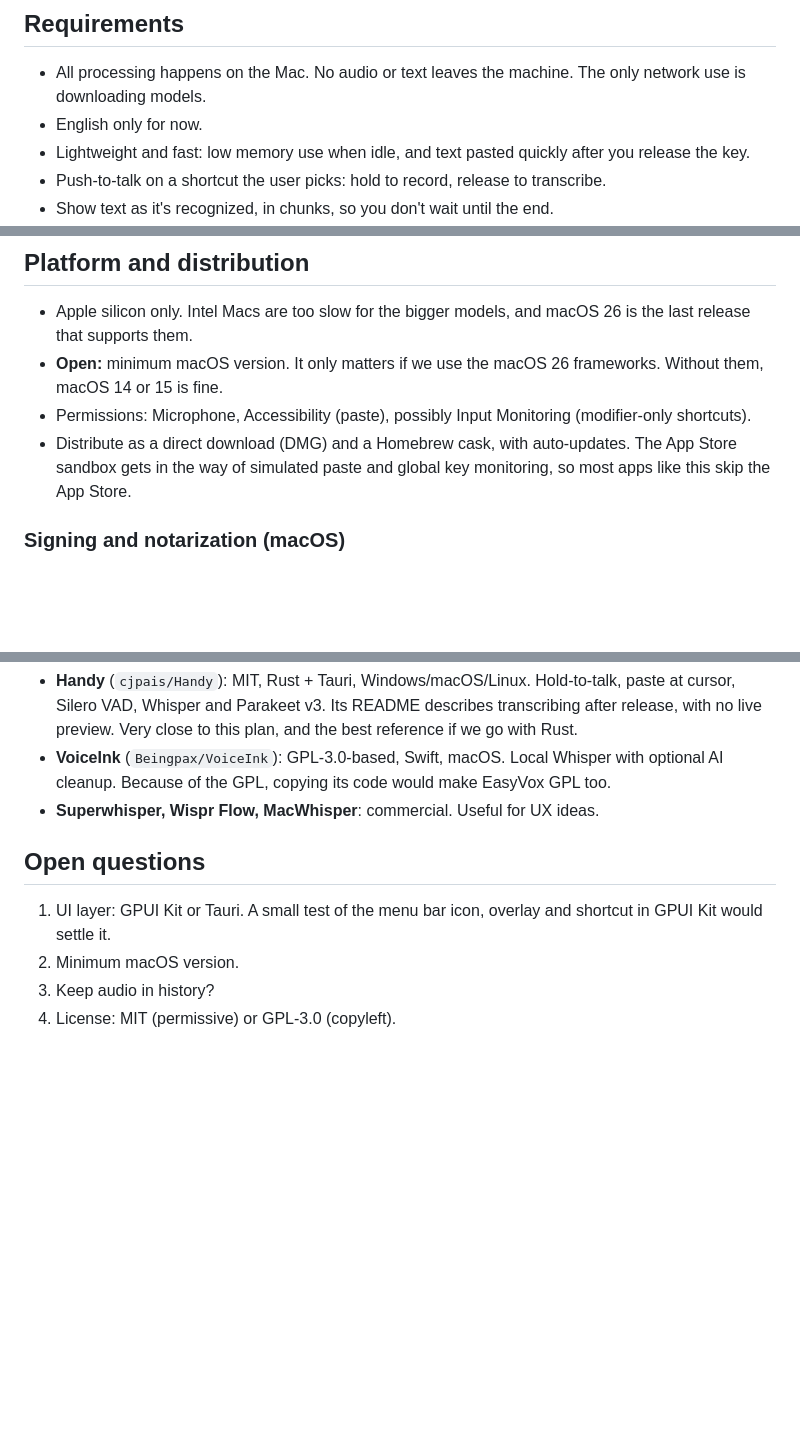
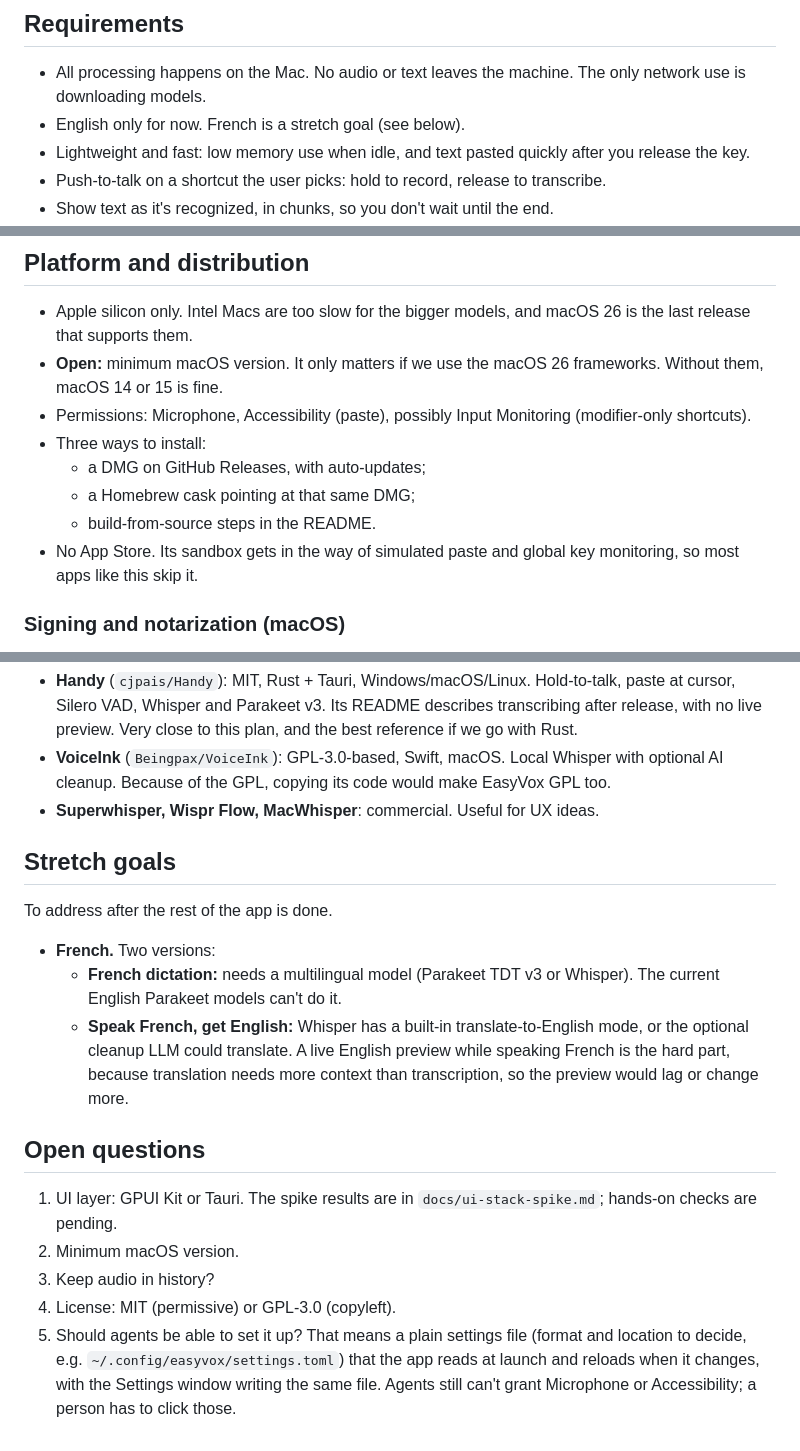
Before and after one commit to brandonbews/easyvox, a Markdown page: DESIGN.md, 3 parts joined by grey strips. Drawn GitHub-style; blank space fills up the shorter version.

```diff
--- a/DESIGN.md
+++ b/DESIGN.md
@@ -5,7 +5,7 @@ Working notes, not final decisions. Anything marked **Open** still needs a decis
 ## Requirements
 
 - All processing happens on the Mac. No audio or text leaves the machine. The only network use is downloading models.
-- English only for now.
+- English only for now. French is a stretch goal (see below).
 - Lightweight and fast: low memory use when idle, and text pasted quickly after you release the key.
 - Push-to-talk on a shortcut the user picks: hold to record, release to transcribe.
 - Show text as it's recognized, in chunks, so you don't wait until the end.
@@ -136,7 +136,11 @@ The UI is small: a menu bar icon, the live-text overlay, settings and history. T
 - Apple silicon only. Intel Macs are too slow for the bigger models, and macOS 26 is the last release that supports them.
 - **Open:** minimum macOS version. It only matters if we use the macOS 26 frameworks. Without them, macOS 14 or 15 is fine.
 - Permissions: Microphone, Accessibility (paste), possibly Input Monitoring (modifier-only shortcuts).
-- Distribute as a direct download (DMG) and a Homebrew cask, with auto-updates. The App Store sandbox gets in the way of simulated paste and global key monitoring, so most apps like this skip the App Store.
+- Three ways to install:
+  - a DMG on GitHub Releases, with auto-updates;
+  - a Homebrew cask pointing at that same DMG;
+  - build-from-source steps in the README.
+- No App Store. Its sandbox gets in the way of simulated paste and global key monitoring, so most apps like this skip it.
 
 ### Signing and notarization (macOS)
 
@@ -154,9 +158,18 @@ The UI is small: a menu bar icon, the live-text overlay, settings and history. T
 - **VoiceInk** (`Beingpax/VoiceInk`): GPL-3.0-based, Swift, macOS. Local Whisper with optional AI cleanup. Because of the GPL, copying its code would make EasyVox GPL too.
 - **Superwhisper, Wispr Flow, MacWhisper**: commercial. Useful for UX ideas.
 
+## Stretch goals
+
+To address after the rest of the app is done.
+
+- **French.** Two versions:
+  - **French dictation:** needs a multilingual model (Parakeet TDT v3 or Whisper). The current English Parakeet models can't do it.
+  - **Speak French, get English:** Whisper has a built-in translate-to-English mode, or the optional cleanup LLM could translate. A live English preview while speaking French is the hard part, because translation needs more context than transcription, so the preview would lag or change more.
+
 ## Open questions
 
-1. UI layer: GPUI Kit or Tauri. A small test of the menu bar icon, overlay and shortcut in GPUI Kit would settle it.
+1. UI layer: GPUI Kit or Tauri. The spike results are in `docs/ui-stack-spike.md`; hands-on checks are pending.
 2. Minimum macOS version.
 3. Keep audio in history?
 4. License: MIT (permissive) or GPL-3.0 (copyleft).
+5. Should agents be able to set it up? That means a plain settings file (format and location to decide, e.g. `~/.config/easyvox/settings.toml`) that the app reads at launch and reloads when it changes, with the Settings window writing the same file. Agents still can't grant Microphone or Accessibility; a person has to click those.
```
Also changed, not shown: docs/ui-stack-spike.md (added, +151 -0 lines).
